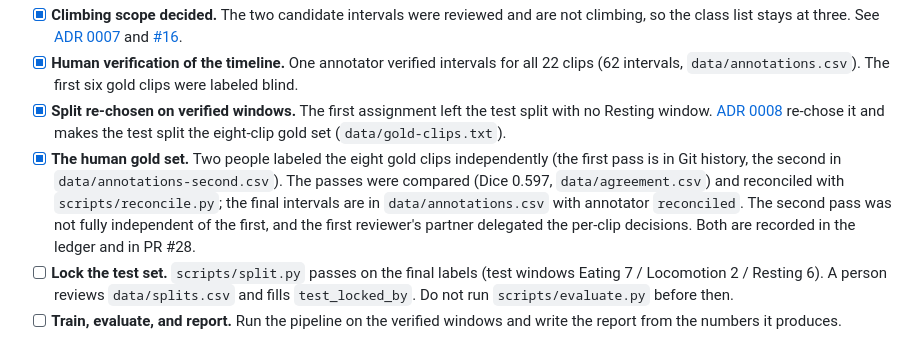
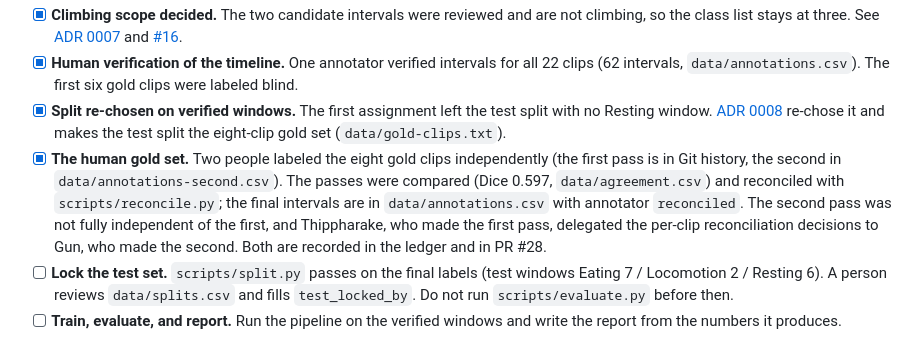
Before and after one commit to ChindanaiNaKub/civet-behavior-detection, a Markdown page: docs/PHASE-2-PLAN.md, the part around the change. GitHub-like rendering.

Commit message:
docs: say plainly who delegated the reconciliation decisions
Refs #4

Co-Authored-By: Claude Sonnet 5.5 <noreply@anthropic.com>

```diff
--- a/docs/PHASE-2-PLAN.md
+++ b/docs/PHASE-2-PLAN.md
@@ -33,7 +33,7 @@ As of 2026-10-19. A checked box has its artifact in the repository.
 - [x] **Climbing scope decided.** The two candidate intervals were reviewed and are not climbing, so the class list stays at three. See [ADR 0007](adr/0007-drop-climbing-from-phase-2-scope.md) and [#16](https://github.com/ChindanaiNaKub/civet-behavior-detection/issues/16).
 - [x] **Human verification of the timeline.** One annotator verified intervals for all 22 clips (62 intervals, `data/annotations.csv`). The first six gold clips were labeled blind.
 - [x] **Split re-chosen on verified windows.** The first assignment left the test split with no Resting window. [ADR 0008](adr/0008-resplit-on-verified-windows-gold-is-test.md) re-chose it and makes the test split the eight-clip gold set (`data/gold-clips.txt`).
-- [x] **The human gold set.** Two people labeled the eight gold clips independently (the first pass is in Git history, the second in `data/annotations-second.csv`). The passes were compared (Dice 0.597, `data/agreement.csv`) and reconciled with `scripts/reconcile.py`; the final intervals are in `data/annotations.csv` with annotator `reconciled`. The second pass was not fully independent of the first, and the first reviewer's partner delegated the per-clip decisions. Both are recorded in the ledger and in PR #28.
+- [x] **The human gold set.** Two people labeled the eight gold clips independently (the first pass is in Git history, the second in `data/annotations-second.csv`). The passes were compared (Dice 0.597, `data/agreement.csv`) and reconciled with `scripts/reconcile.py`; the final intervals are in `data/annotations.csv` with annotator `reconciled`. The second pass was not fully independent of the first, and Thippharake, who made the first pass, delegated the per-clip reconciliation decisions to Gun, who made the second. Both are recorded in the ledger and in PR #28.
 - [ ] **Lock the test set.** `scripts/split.py` passes on the final labels (test windows Eating 7 / Locomotion 2 / Resting 6). A person reviews `data/splits.csv` and fills `test_locked_by`. Do not run `scripts/evaluate.py` before then.
 - [ ] **Train, evaluate, and report.** Run the pipeline on the verified windows and write the report from the numbers it produces.
 
```
